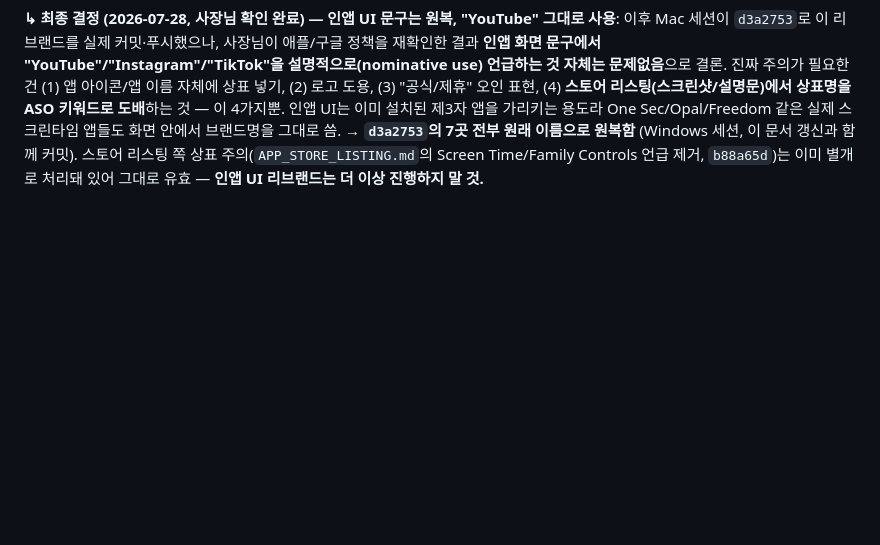
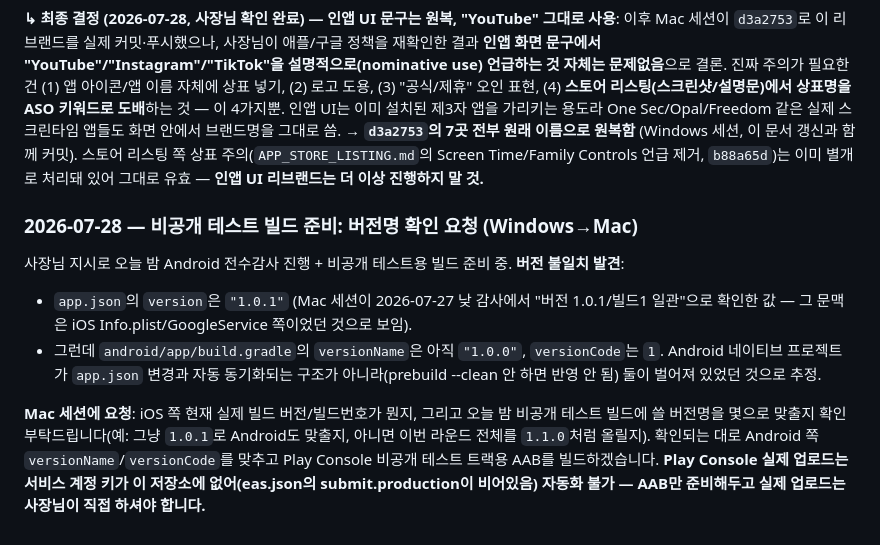
Before and after one commit to eileen0321/PACE, a Markdown page: PACE_PROJECT_MANAGEMENT.md, the part around the change. GitHub-like rendering; blank space fills up the shorter version.

Commit message:
docs(handoff): ask Mac session to confirm version name for tonight's closed-testing build
Found android/app/build.gradle versionName (1.0.0) drifted from
app.json's version (1.0.1) — native Android project doesn't auto-sync
with app.json without a prebuild --clean. Asking what iOS is actually
running and what version to align both platforms to before bumping
Android and building the AAB. Also notes Play Console upload itself
can't be automated from here (no service account key in the repo) —
I'll prepare the AAB, actual upload is the user's own action.

Co-Authored-By: Claude Sonnet 5 <noreply@anthropic.com>

```diff
--- a/PACE_PROJECT_MANAGEMENT.md
+++ b/PACE_PROJECT_MANAGEMENT.md
@@ -1762,3 +1762,19 @@ Instagram/TikTok은 그대로라 라벨 일관성 깨짐). 사장님 확인 전
 (Windows 세션, 이 문서 갱신과 함께 커밋). 스토어 리스팅 쪽 상표 주의(`APP_STORE_LISTING.md`의 Screen
 Time/Family Controls 언급 제거, `b88a65d`)는 이미 별개로 처리돼 있어 그대로 유효 — **인앱 UI 리브랜드는
 더 이상 진행하지 말 것.**
+
+### 2026-07-28 — 비공개 테스트 빌드 준비: 버전명 확인 요청 (Windows→Mac)
+
+사장님 지시로 오늘 밤 Android 전수감사 진행 + 비공개 테스트용 빌드 준비 중. **버전 불일치 발견**:
+- `app.json`의 `version`은 `"1.0.1"` (Mac 세션이 2026-07-27 낮 감사에서 "버전 1.0.1/빌드1 일관"으로
+  확인한 값 — 그 문맥은 iOS Info.plist/GoogleService 쪽이었던 것으로 보임).
+- 그런데 `android/app/build.gradle`의 `versionName`은 아직 `"1.0.0"`, `versionCode`는 `1`. Android
+  네이티브 프로젝트가 `app.json` 변경과 자동 동기화되는 구조가 아니라(prebuild --clean 안 하면 반영 안
+  됨) 둘이 벌어져 있었던 것으로 추정.
+
+**Mac 세션에 요청**: iOS 쪽 현재 실제 빌드 버전/빌드번호가 뭔지, 그리고 오늘 밤 비공개 테스트 빌드에
+쓸 버전명을 몇으로 맞출지 확인 부탁드립니다(예: 그냥 `1.0.1`로 Android도 맞출지, 아니면 이번 라운드
+전체를 `1.1.0`처럼 올릴지). 확인되는 대로 Android 쪽 `versionName`/`versionCode`를 맞추고 Play Console
+비공개 테스트 트랙용 AAB를 빌드하겠습니다. **Play Console 실제 업로드는 서비스 계정 키가 이 저장소에
+없어(eas.json의 submit.production이 비어있음) 자동화 불가 — AAB만 준비해두고 실제 업로드는 사장님이
+직접 하셔야 합니다.**
```
